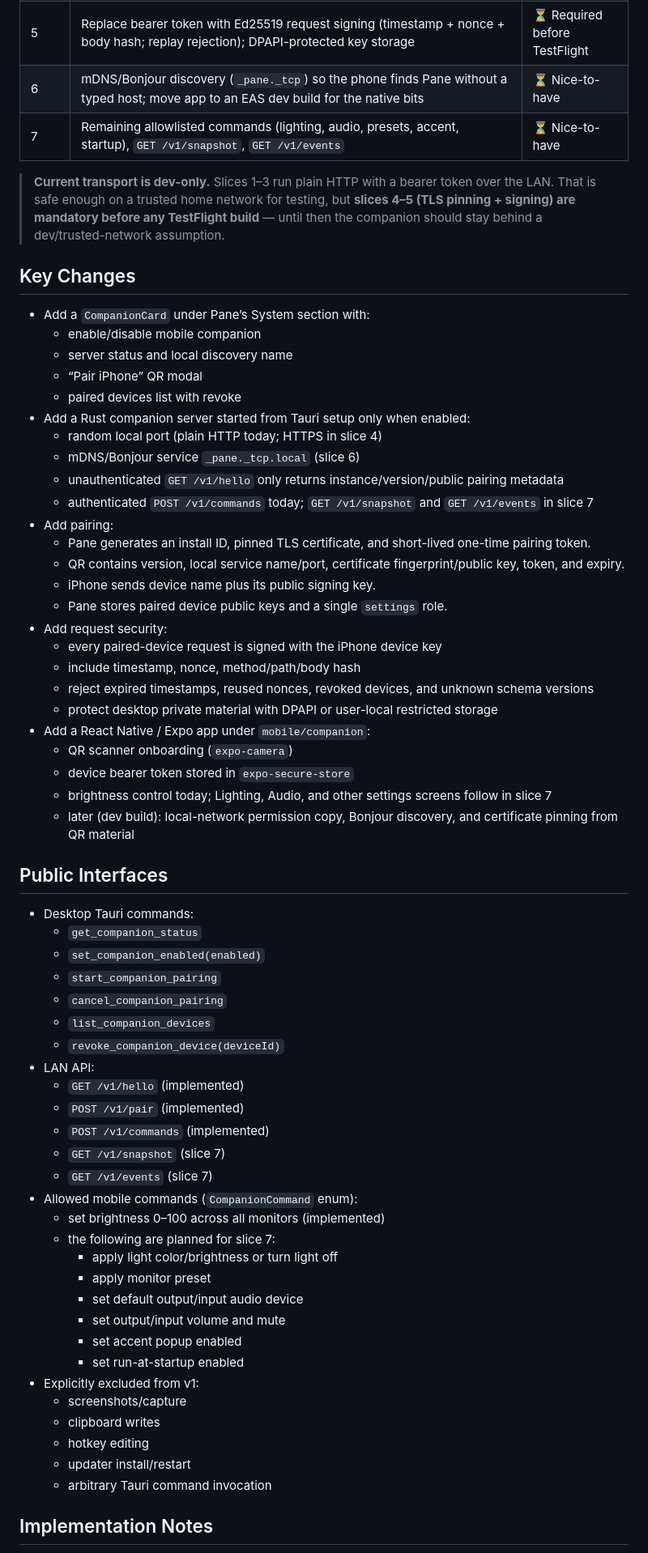
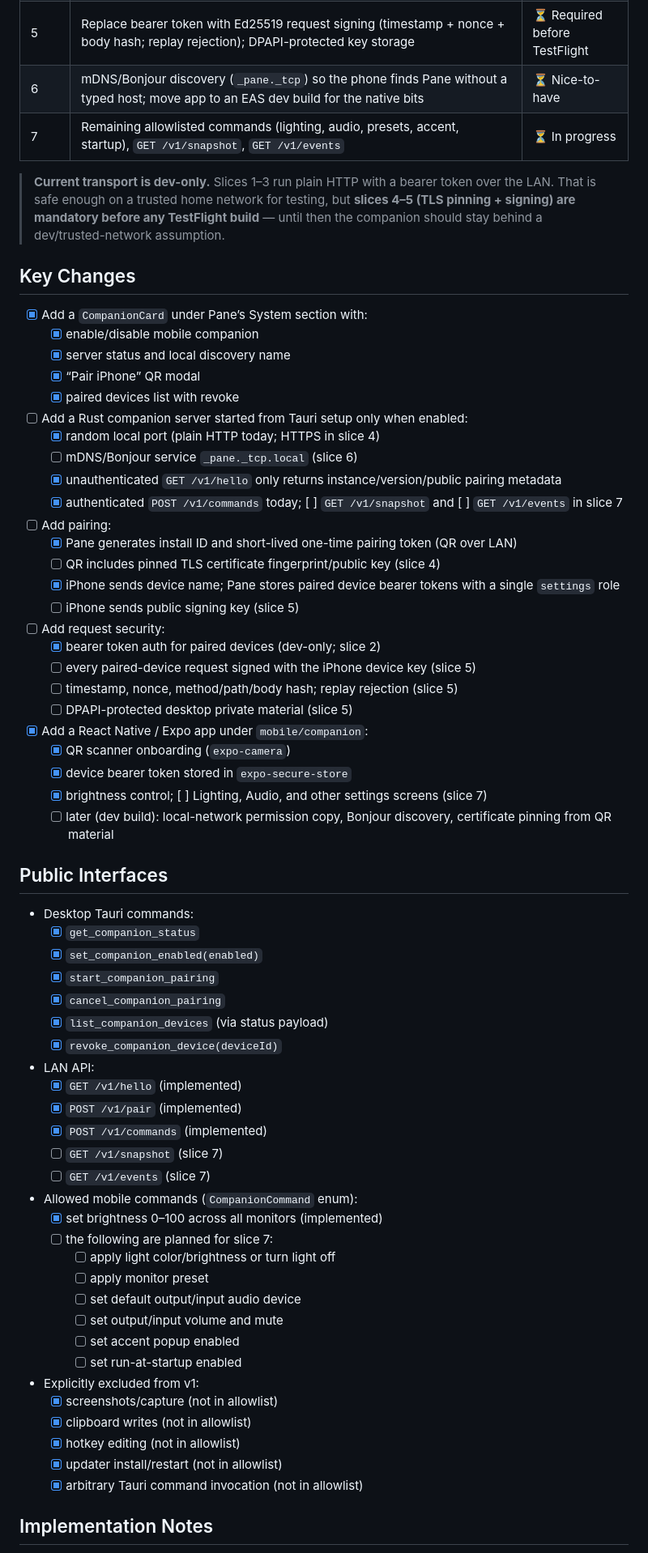
Before and after one commit to ugogo/pane, a Markdown page: docs/mobile-companion-plan.md, the part around one of its changes. Shown at 81% size. GitHub-like rendering.

Commit message:
docs(companion): use checkboxes in plan and mark completed work
Track slice 1-3 and shipped desktop/mobile pieces as done; leave
TestFlight blockers and slice 7 items open.

```diff
--- a/docs/mobile-companion-plan.md
+++ b/docs/mobile-companion-plan.md
@@ -20,68 +20,68 @@ Built as thin vertical slices so each one is independently testable and de-risks
 | 4     | Replace plain HTTP with TLS + QR-pinned certificate (`rcgen`/`rustls`)                                                                                                            | ⏳ Required before TestFlight |
 | 5     | Replace bearer token with Ed25519 request signing (timestamp + nonce + body hash; replay rejection); DPAPI-protected key storage                                                  | ⏳ Required before TestFlight |
 | 6     | mDNS/Bonjour discovery (`_pane._tcp`) so the phone finds Pane without a typed host; move app to an EAS dev build for the native bits                                              | ⏳ Nice-to-have               |
-| 7     | Remaining allowlisted commands (lighting, audio, presets, accent, startup), `GET /v1/snapshot`, `GET /v1/events`                                                                  | ⏳ Nice-to-have               |
+| 7     | Remaining allowlisted commands (lighting, audio, presets, accent, startup), `GET /v1/snapshot`, `GET /v1/events`                                                                  | ⏳ In progress                |
 
 > **Current transport is dev-only.** Slices 1–3 run plain HTTP with a bearer token over the LAN. That is safe enough on a trusted home network for testing, but **slices 4–5 (TLS pinning + signing) are mandatory before any TestFlight build** — until then the companion should stay behind a dev/trusted-network assumption.
 
 ## Key Changes
 
-- Add a `CompanionCard` under Pane’s System section with:
-  - enable/disable mobile companion
-  - server status and local discovery name
-  - “Pair iPhone” QR modal
-  - paired devices list with revoke
-- Add a Rust companion server started from Tauri setup only when enabled:
-  - random local port (plain HTTP today; HTTPS in slice 4)
-  - mDNS/Bonjour service `_pane._tcp.local` (slice 6)
-  - unauthenticated `GET /v1/hello` only returns instance/version/public pairing metadata
-  - authenticated `POST /v1/commands` today; `GET /v1/snapshot` and `GET /v1/events` in slice 7
-- Add pairing:
-  - Pane generates an install ID, pinned TLS certificate, and short-lived one-time pairing token.
-  - QR contains version, local service name/port, certificate fingerprint/public key, token, and expiry.
-  - iPhone sends device name plus its public signing key.
-  - Pane stores paired device public keys and a single `settings` role.
-- Add request security:
-  - every paired-device request is signed with the iPhone device key
-  - include timestamp, nonce, method/path/body hash
-  - reject expired timestamps, reused nonces, revoked devices, and unknown schema versions
-  - protect desktop private material with DPAPI or user-local restricted storage
-- Add a React Native / Expo app under `mobile/companion`:
-  - QR scanner onboarding (`expo-camera`)
-  - device bearer token stored in `expo-secure-store`
-  - brightness control today; Lighting, Audio, and other settings screens follow in slice 7
-  - later (dev build): local-network permission copy, Bonjour discovery, and certificate pinning from QR material
+- [x] Add a `CompanionCard` under Pane’s System section with:
+  - [x] enable/disable mobile companion
+  - [x] server status and local discovery name
+  - [x] “Pair iPhone” QR modal
+  - [x] paired devices list with revoke
+- [ ] Add a Rust companion server started from Tauri setup only when enabled:
+  - [x] random local port (plain HTTP today; HTTPS in slice 4)
+  - [ ] mDNS/Bonjour service `_pane._tcp.local` (slice 6)
+  - [x] unauthenticated `GET /v1/hello` only returns instance/version/public pairing metadata
+  - [x] authenticated `POST /v1/commands` today; [ ] `GET /v1/snapshot` and [ ] `GET /v1/events` in slice 7
+- [ ] Add pairing:
+  - [x] Pane generates install ID and short-lived one-time pairing token (QR over LAN)
+  - [ ] QR includes pinned TLS certificate fingerprint/public key (slice 4)
+  - [x] iPhone sends device name; Pane stores paired device bearer tokens with a single `settings` role
+  - [ ] iPhone sends public signing key (slice 5)
+- [ ] Add request security:
+  - [x] bearer token auth for paired devices (dev-only; slice 2)
+  - [ ] every paired-device request signed with the iPhone device key (slice 5)
+  - [ ] timestamp, nonce, method/path/body hash; replay rejection (slice 5)
+  - [ ] DPAPI-protected desktop private material (slice 5)
+- [x] Add a React Native / Expo app under `mobile/companion`:
+  - [x] QR scanner onboarding (`expo-camera`)
+  - [x] device bearer token stored in `expo-secure-store`
+  - [x] brightness control; [ ] Lighting, Audio, and other settings screens (slice 7)
+  - [ ] later (dev build): local-network permission copy, Bonjour discovery, certificate pinning from QR material
 
 ## Public Interfaces
 
 - Desktop Tauri commands:
-  - `get_companion_status`
-  - `set_companion_enabled(enabled)`
-  - `start_companion_pairing`
-  - `cancel_companion_pairing`
-  - `list_companion_devices`
-  - `revoke_companion_device(deviceId)`
+  - [x] `get_companion_status`
+  - [x] `set_companion_enabled(enabled)`
+  - [x] `start_companion_pairing`
+  - [x] `cancel_companion_pairing`
+  - [x] `list_companion_devices` (via status payload)
+  - [x] `revoke_companion_device(deviceId)`
 - LAN API:
-  - `GET /v1/hello` (implemented)
-  - `POST /v1/pair` (implemented)
-  - `POST /v1/commands` (implemented)
-  - `GET /v1/snapshot` (slice 7)
-  - `GET /v1/events` (slice 7)
+  - [x] `GET /v1/hello` (implemented)
+  - [x] `POST /v1/pair` (implemented)
+  - [x] `POST /v1/commands` (implemented)
+  - [ ] `GET /v1/snapshot` (slice 7)
+  - [ ] `GET /v1/events` (slice 7)
 - Allowed mobile commands (`CompanionCommand` enum):
-  - set brightness 0–100 across all monitors (implemented)
-  - the following are planned for slice 7:
-    - apply light color/brightness or turn light off
-    - apply monitor preset
-    - set default output/input audio device
-    - set output/input volume and mute
-    - set accent popup enabled
-    - set run-at-startup enabled
+  - [x] set brightness 0–100 across all monitors (implemented)
+  - [ ] the following are planned for slice 7:
+    - [ ] apply light color/brightness or turn light off
+    - [ ] apply monitor preset
+    - [ ] set default output/input audio device
+    - [ ] set output/input volume and mute
+    - [ ] set accent popup enabled
+    - [ ] set run-at-startup enabled
 - Explicitly excluded from v1:
-  - screenshots/capture
-  - clipboard writes
-  - hotkey editing
-  - updater install/restart
-  - arbitrary Tauri command invocation
+  - [x] screenshots/capture (not in allowlist)
+  - [x] clipboard writes (not in allowlist)
+  - [x] hotkey editing (not in allowlist)
+  - [x] updater install/restart (not in allowlist)
+  - [x] arbitrary Tauri command invocation (not in allowlist)
 
 ## Implementation Notes
 
```
Also changed, not shown: other parts of docs/mobile-companion-plan.md (+18 -18 lines).
